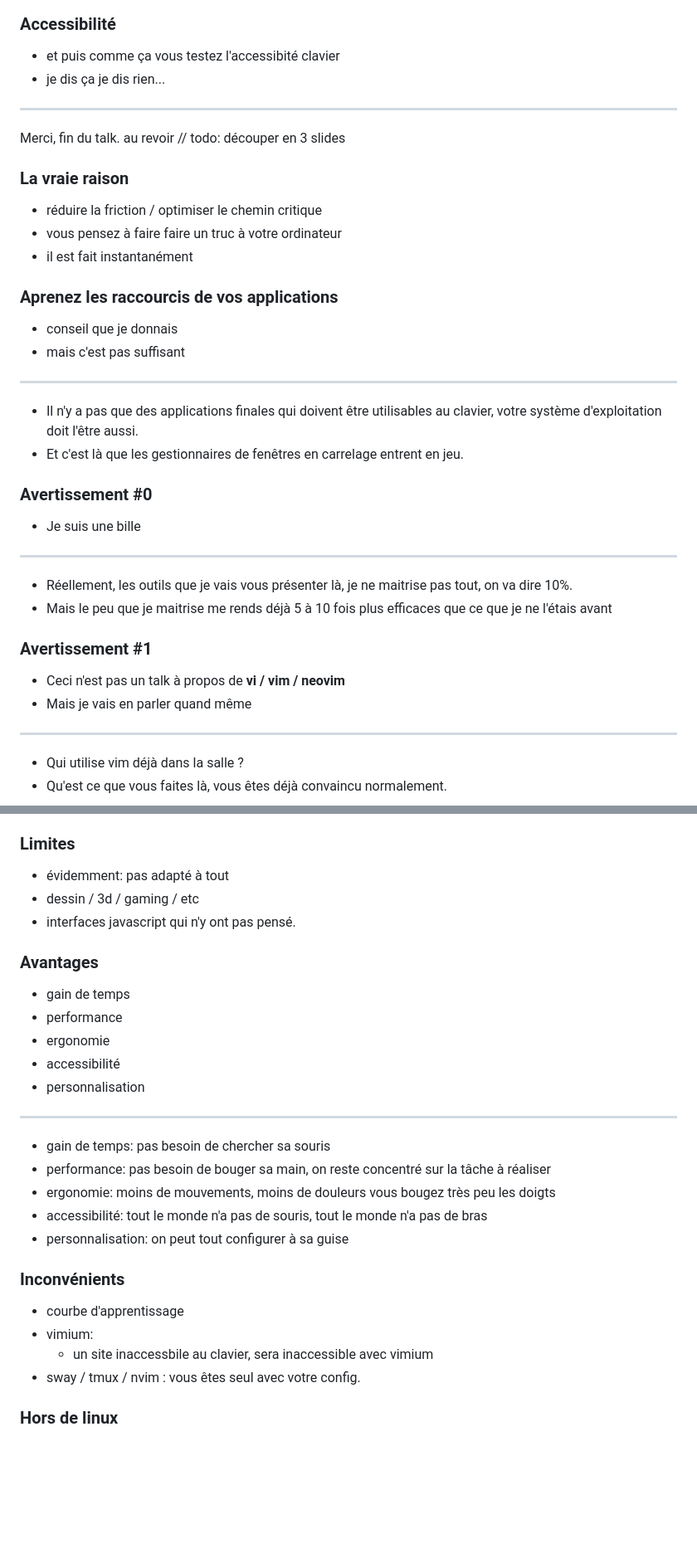
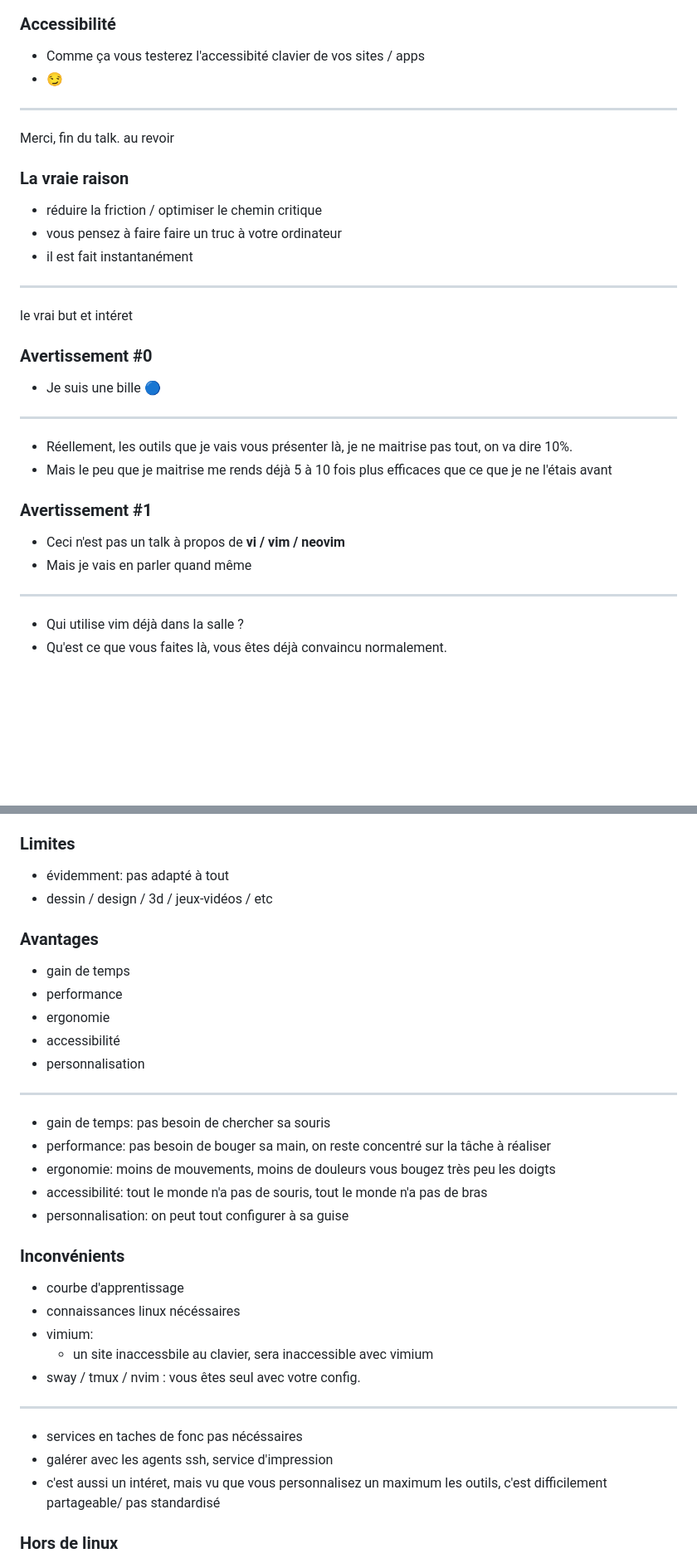
Before and after one commit to benjilegnard/jetez-vos-souris-a-la-poubelle, a Markdown page: public/pourquoi-vous-devriez-jeter-vos-souris-a-la-poubelle.md, 2 parts joined by grey strips. Shown at 83% size. GitHub-like rendering; blank space fills up the shorter version.

```diff
--- a/public/pourquoi-vous-devriez-jeter-vos-souris-a-la-poubelle.md
+++ b/public/pourquoi-vous-devriez-jeter-vos-souris-a-la-poubelle.md
@@ -78,11 +78,10 @@ Le curseur quand je le cherche :
 
 ### Accessibilité
 
-- et puis comme ça vous testez l'accessibité clavier
-- je dis ça je dis rien...<!-- .element: class="fragment" -->
+- Comme ça vous testerez l'accessibité clavier de vos sites / apps
+- 😏
 ---
 Merci, fin du talk. au revoir
-// todo: découper en 3 slides
 
 
 ### La vraie raison
@@ -90,30 +89,21 @@ Merci, fin du talk. au revoir
 - réduire la friction / optimiser le chemin critique<!-- .element: class="fragment" -->
 - vous pensez à faire faire un truc à votre ordinateur<!-- .element: class="fragment" -->
 - il est fait instantanément<!-- .element: class="fragment" -->
-
-
-### Aprenez les raccourcis de vos applications
-
-- conseil que je donnais
-- mais c'est pas suffisant<!-- .element: class="fragment" -->
 ---
-- Il n'y a pas que des applications finales qui doivent être utilisables au clavier, votre système d'exploitation doit l'être aussi.
-- Et c'est là que les gestionnaires de fenêtres en carrelage entrent en jeu.
+le vrai but et intéret
 
 
 
 ### Avertissement #0
-- Je suis une bille
+- Je suis une bille 🔵
 ---
 - Réellement, les outils que je vais vous présenter là, je ne maitrise pas tout, on va dire 10%.
 - Mais le peu que je maitrise me rends déjà 5 à 10 fois plus efficaces que ce que je ne l'étais avant
 
 
 ### Avertissement #1
-
 - Ceci n'est pas un talk à propos de __vi / vim / neovim__
 - Mais je vais en parler quand même<!-- .element: class="fragment" -->
-
 ---
 - Qui utilise vim déjà dans la salle ?
 - Qu'est ce que vous faites là, vous êtes déjà convaincu normalement.
@@ -330,8 +334,7 @@ Source: https://itsfoss.com/linux-terminal-shortcuts/
 ### Limites
 
 - évidemment: pas adapté à tout
-- dessin / 3d / gaming / etc
-- interfaces javascript qui n'y ont pas pensé.
+- dessin / design / 3d / jeux-vidéos / etc
 
 
 ### Avantages
@@ -351,10 +354,15 @@ Source: https://itsfoss.com/linux-terminal-shortcuts/
 
 ### Inconvénients
 
-- courbe d'apprentissage
-- vimium:
-  - un site inaccessbile au clavier, sera inaccessible avec vimium
-- sway / tmux / nvim : vous êtes seul avec votre config.
+- courbe d'apprentissage<!-- .element: class="fragment" -->
+- connaissances linux nécéssaires<!-- .element: class="fragment" -->
+- vimium: <!-- .element: class="fragment" -->
+  - un site inaccessbile au clavier, sera inaccessible avec vimium<!-- .element: class="fragment" -->
+- sway / tmux / nvim : vous êtes seul avec votre config.<!-- .element: class="fragment" -->
+---
+- services en taches de fonc pas nécéssaires
+- galérer avec les agents ssh, service d'impression
+- c'est aussi un intéret, mais vu que vous personnalisez un maximum les outils, c'est difficilement partageable/ pas standardisé
 
 
 ### Hors de linux
```
Also changed, not shown: other parts of public/pourquoi-vous-devriez-jeter-vos-souris-a-la-poubelle.md (+49 -35 lines).
